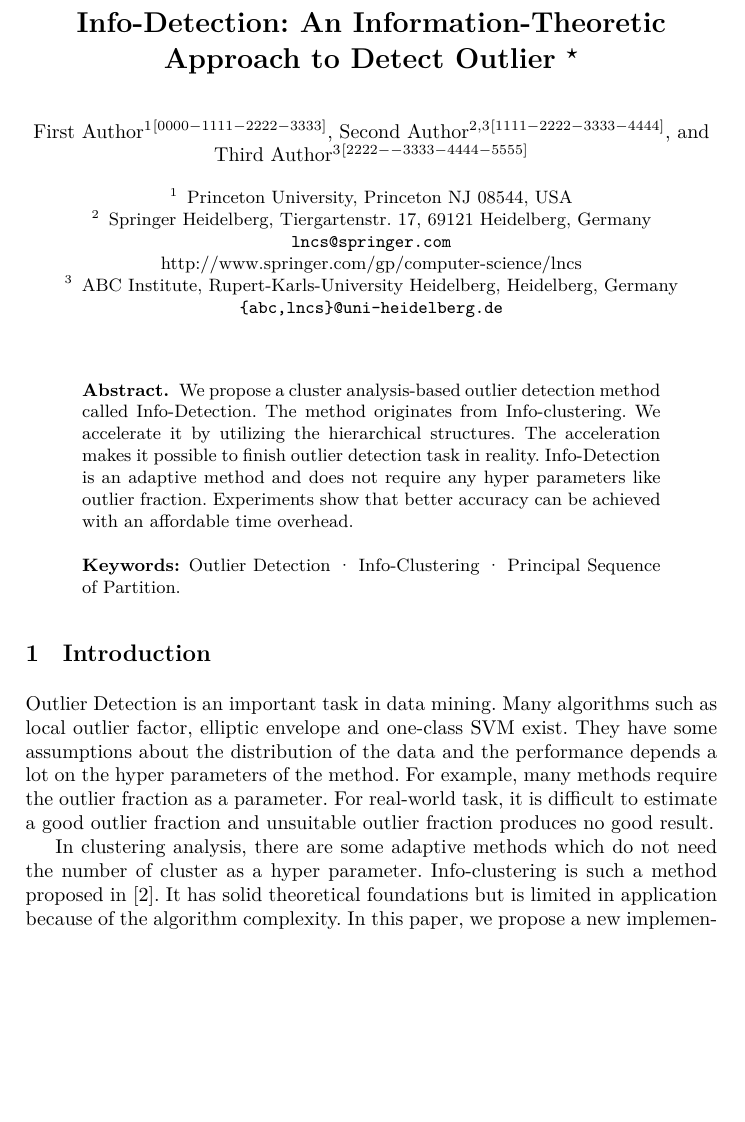
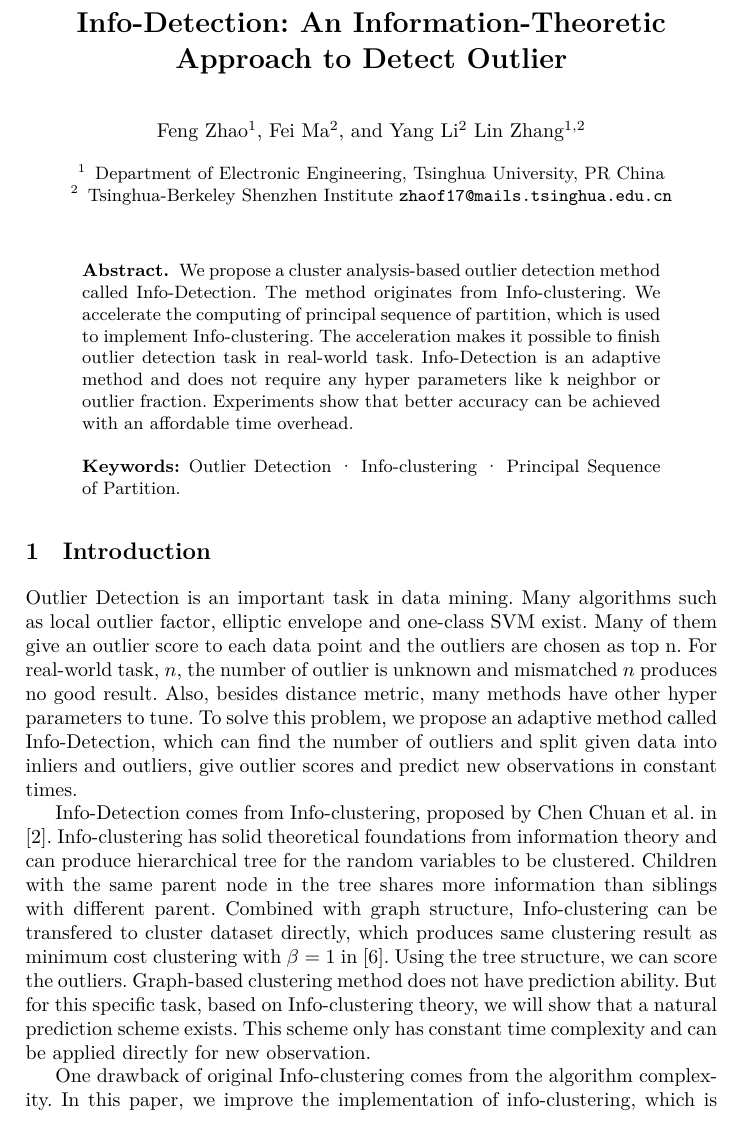
Before and after one commit to zhaofeng-shu33/info-clustering-research, a LaTeX paper (paper/iconip/iconip_2019.tex): part of page 1 of 7 before the commit and part of page 1 of 8 after it, cut so that both start at the same text, the shorter picture padded with empty space. Compiled offline with XeLaTeX.

Commit message:
revise introduction

```diff
--- a/paper/iconip/iconip_2019.tex
+++ b/paper/iconip/iconip_2019.tex
@@ -15,42 +15,42 @@
 
 \begin{document}
 %
-\title{Info-Detection: An Information-Theoretic Approach to Detect Outlier \thanks{Supported by organization x.}}
+\title{Info-Detection: An Information-Theoretic Approach to Detect Outlier}
 %
 %\titlerunning{Abbreviated paper title}
 % If the paper title is too long for the running head, you can set
 % an abbreviated paper title here
 %
-\author{First Author\inst{1}\orcidID{0000-1111-2222-3333} \and
-Second Author\inst{2,3}\orcidID{1111-2222-3333-4444} \and
-Third Author\inst{3}\orcidID{2222--3333-4444-5555}}
+\author{Feng Zhao\inst{1} \and
+Fei Ma\inst{2} \and
+Yang Li\inst{2}
+Lin Zhang\inst{1,2}}
 %
 \authorrunning{F. Author et al.}
 % First names are abbreviated in the running head.
 % If there are more than two authors, 'et al.' is used.
 %
-\institute{Princeton University, Princeton NJ 08544, USA \and
-Springer Heidelberg, Tiergartenstr. 17, 69121 Heidelberg, Germany
-\email{lncs@springer.com}\\
-\url{http://www.springer.com/gp/computer-science/lncs} \and
-ABC Institute, Rupert-Karls-University Heidelberg, Heidelberg, Germany\\
-\email{\{abc,lncs\}@uni-heidelberg.de}}
+\institute{Department of Electronic Engineering, Tsinghua University, PR China \and
+Tsinghua-Berkeley Shenzhen Institute
+\email{zhaof17@mails.tsinghua.edu.cn}
+}
 %
 \maketitle              % typeset the header of the contribution
 %
 \begin{abstract}
-We propose a cluster analysis-based outlier detection method called Info-Detection. The method originates from Info-clustering. We accelerate it by utilizing the hierarchical structures. The acceleration makes it possible to finish outlier detection task in reality. Info-Detection is an adaptive method and does not require any hyper parameters like outlier fraction. Experiments show that better accuracy can be achieved with an affordable time overhead.
+We propose a cluster analysis-based outlier detection method called Info-Detection. The method originates from Info-clustering. We accelerate the computing of principal sequence of partition, which is used to implement Info-clustering. The acceleration makes it possible to finish outlier detection task in real-world task. Info-Detection is an adaptive method and does not require any hyper parameters like k neighbor or outlier fraction. Experiments show that better accuracy can be achieved with an affordable time overhead.
 
-\keywords{Outlier Detection \and Info-Clustering \and Principal Sequence of Partition.}
+\keywords{Outlier Detection \and Info-clustering \and Principal Sequence of Partition.}
 \end{abstract}
 %
 %
 %
 \section{Introduction}
-Outlier Detection is an important task in data mining. Many algorithms such as local outlier factor, elliptic envelope and one-class SVM exist. They have some assumptions about the distribution of the data and the performance depends a lot on the hyper parameters of the method. For example, many methods require the outlier fraction as a parameter. For real-world task, it is difficult to estimate a good outlier fraction and unsuitable outlier fraction produces no good result.
+Outlier Detection is an important task in data mining. Many algorithms such as local outlier factor, elliptic envelope and one-class SVM exist. Many of them give an outlier score to each data point and the outliers are chosen as top n. For real-world task, $n$, the number of outlier is unknown and mismatched $n$ produces no good result. Also, besides distance metric, many methods have other hyper parameters to tune. To solve this problem, we propose an adaptive method called Info-Detection, which can find the number of outliers and split given data into inliers and outliers, give outlier scores and predict new observations in constant times.
 
-In clustering analysis, there are some adaptive methods which do not need the number of cluster as a hyper parameter. Info-clustering is such a method proposed in \cite{RN1}. It has solid theoretical foundations but is limited in application because of the algorithm complexity. In this paper, we propose a new implementation of info-clustering, which is one order of magnitude faster than the original one. This new implementation makes it possible for info-clustering to be applied on outlier detection task.
+Info-Detection comes from Info-clustering, proposed by Chen Chuan et al. in \cite{RN1}. Info-clustering has solid theoretical foundations from information theory and can produce hierarchical tree for the random variables to be clustered. Children with the same parent node in the tree shares more information than siblings with different parent. Combined with graph structure, Info-clustering can be transfered to cluster dataset directly, which produces same clustering result as minimum cost clustering with $\beta = 1$ in \cite{RN7}.  Using the tree structure, we can score the outliers. Graph-based clustering method does not have prediction ability. But for this specific task, based on Info-clustering theory, we will show that a natural prediction scheme exists. This scheme only has constant time complexity and can be applied directly for new observation.
 
+One drawback of original Info-clustering comes from the algorithm complexity. In this paper, we improve the implementation of info-clustering, which is one order of magnitude faster than the original one. This new implementation makes it possible for info-clustering to be applied on outlier detection task.
 Info-clustering is originally implemented by solving the principal sequence of partition problems for different critical values. For given critical value, a procedure called Dilworth truncation is invoked. However, different invocation of Dilworth truncation is independent and does not utilizes the intrinsic hierarchical structure of the method. By using the hierarchical tree structure, we compute latter Dilworth truncation on smaller graph. This is the basic idea of the new implementation.
 
 The paper is organized as follows. In section II, we make a brief introduction on info-clustering and show how it can be used to detect outlier. In Section III, we review the original algorithm of info-clustering and give our new accelerated implementation. In Section IV, we conduct experiments of outlier detection and compare Info-detection with other methods. Finally, we make the conclusion in Section V.
```
Also changed, not shown: experiment/outlier_detection/conf.yaml (+2 -2 lines), paper/iconip/pic/outlier_boundary_illustration.eps, paper/iconip/iconip_2019.tex (24 more changed lines), 3 other files.
